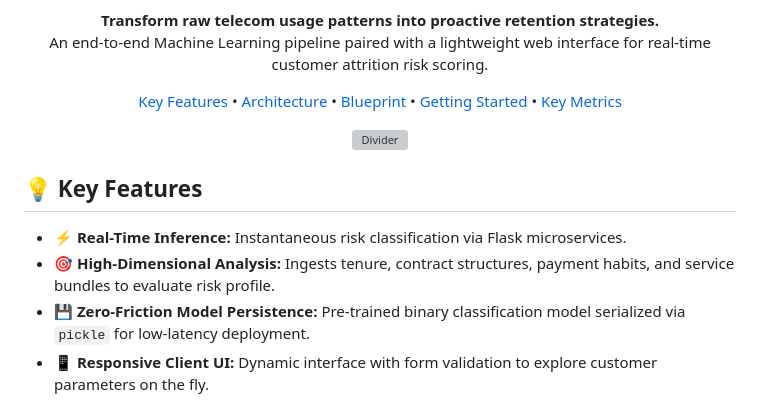
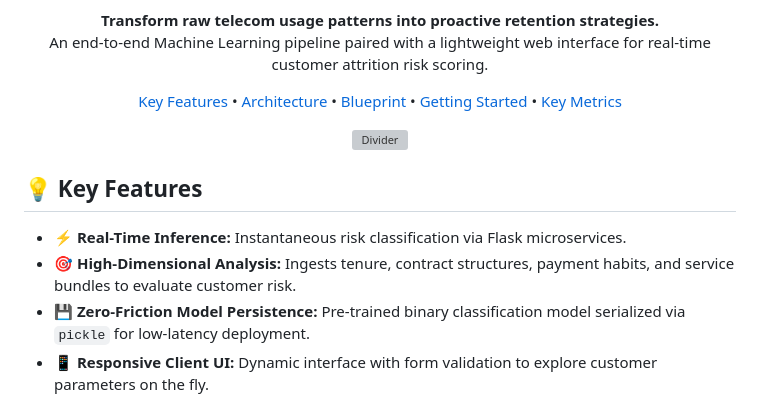
Before and after one commit to vamshi6655/churn-predition, a Markdown page: README.md, the part around one of its changes. Rendered like a GitHub page; grey boxes are pictures that could not be loaded.

```diff
--- a/README.md
+++ b/README.md
@@ -43,7 +42,7 @@
 ## 💡 Key Features
 
 * **⚡ Real-Time Inference:** Instantaneous risk classification via Flask microservices.
-* **🎯 High-Dimensional Analysis:** Ingests tenure, contract structures, payment habits, and service bundles to evaluate risk profile.
+* **🎯 High-Dimensional Analysis:** Ingests tenure, contract structures, payment habits, and service bundles to evaluate customer risk.
 * **💾 Zero-Friction Model Persistence:** Pre-trained binary classification model serialized via `pickle` for low-latency deployment.
 * **📱 Responsive Client UI:** Dynamic interface with form validation to explore customer parameters on the fly.
 
```
Also changed, not shown: other parts of README.md (+1 -3 lines).
